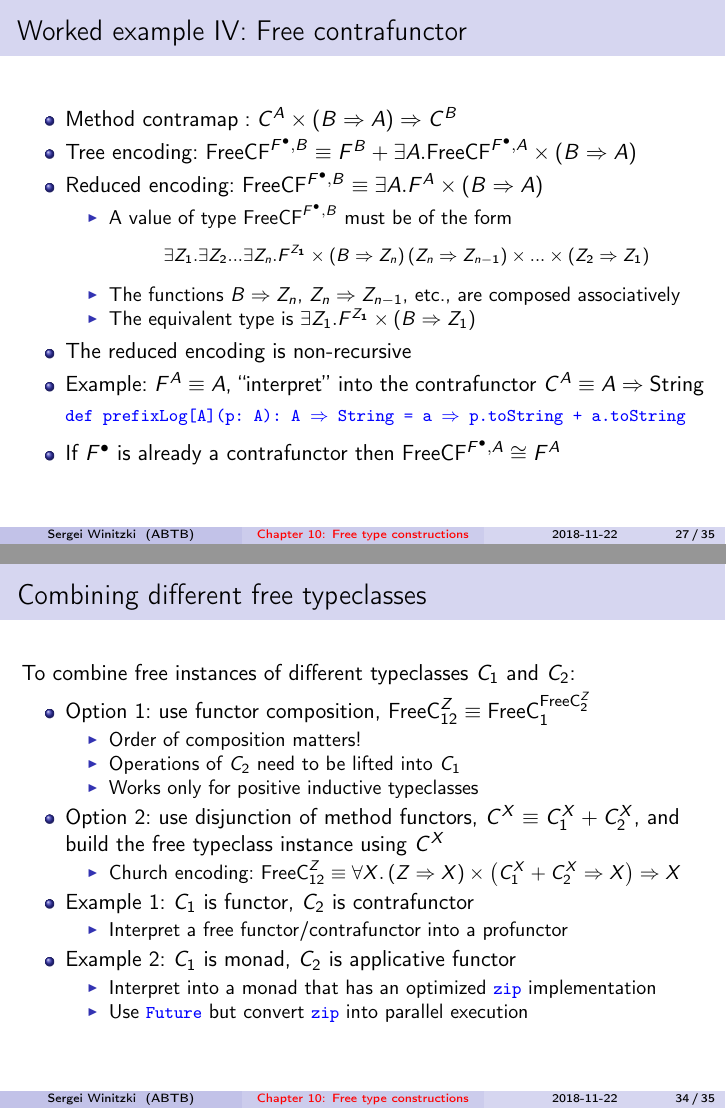
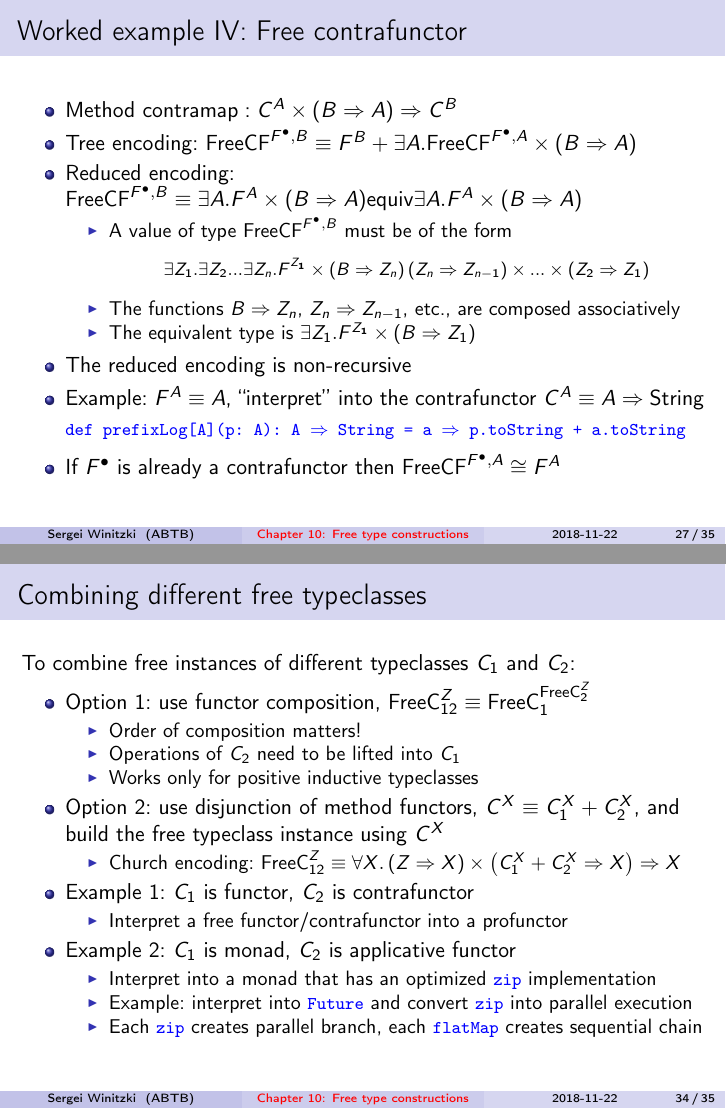
Before and after one commit to winitzki/talks, LaTeX slides (ftt-fp/10-free-constructions.tex): pages 27 and 34 of 35, joined at a grey line. Compiled offline with pdfLaTeX.

Commit message:
clarify zip/flatMap for Future

```diff
--- a/ftt-fp/10-free-constructions.tex
+++ b/ftt-fp/10-free-constructions.tex
@@ -1222,7 +1222,7 @@ and $\text{ex}:P^{A}\Rightarrow A$
 \begin{itemize}
 \item Method $\text{contramap}:C^{A}\times\left(B\Rightarrow A\right)\Rightarrow C^{B}$
 \item Tree encoding: $\text{FreeCF}^{F^{\bullet},B}\equiv F^{B}+\exists A.\text{FreeCF}^{F^{\bullet},A}\times\left(B\Rightarrow A\right)$
-\item Reduced encoding: $\text{FreeCF}^{F^{\bullet},B}\equiv\exists A.F^{A}\times\left(B\Rightarrow A\right)$
+\item Reduced encoding: $\text{FreeCF}^{F^{\bullet},B}\equiv\exists A.F^{A}\times\left(B\Rightarrow A\right)$equiv\exists A.F^{A}\times\left(B\Rightarrow A\right)$
 \begin{itemize}
 \item A value of type $\text{FreeCF}^{F^{\bullet},B}$ must be of the form
 {\footnotesize{}
@@ -1510,8 +1509,12 @@ and build the free typeclass instance using $C^{X}$
 \begin{itemize}
 \item Interpret into a monad that has an optimized \texttt{\textcolor{blue}{\footnotesize{}zip}}
 implementation
-\item Use \texttt{\textcolor{blue}{\footnotesize{}Future}} but convert \texttt{\textcolor{blue}{\footnotesize{}zip}}
-into parallel execution
+\item Example: interpret into \texttt{\textcolor{blue}{\footnotesize{}Future}}
+and convert \texttt{\textcolor{blue}{\footnotesize{}zip}} into parallel
+execution
+\item Each \texttt{\textcolor{blue}{\footnotesize{}zip}} creates parallel
+branch, each \texttt{\textcolor{blue}{\footnotesize{}flatMap}} creates
+sequential chain
 \end{itemize}
 \end{itemize}
 \end{frame}
```
Also changed, not shown: ftt-fp/10-free-constructions.pdf, ftt-fp/10-free-constructions.tex (1 more changed lines), 1 other file.
